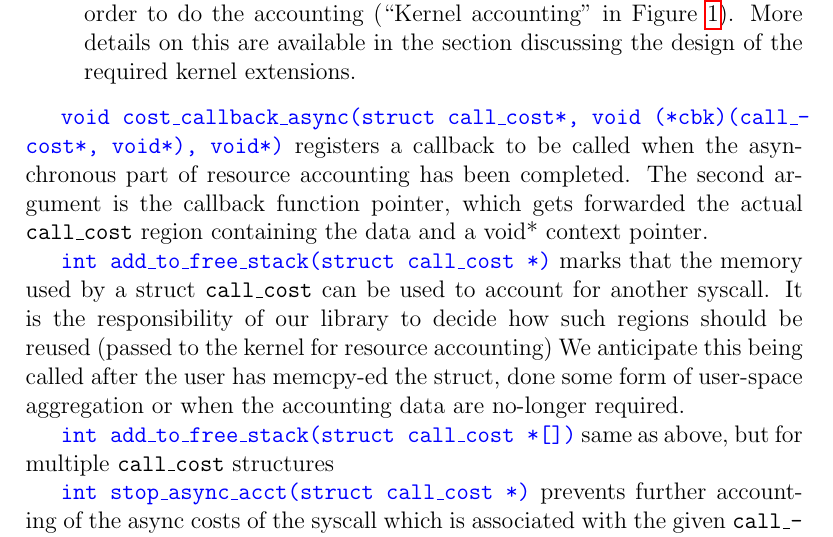
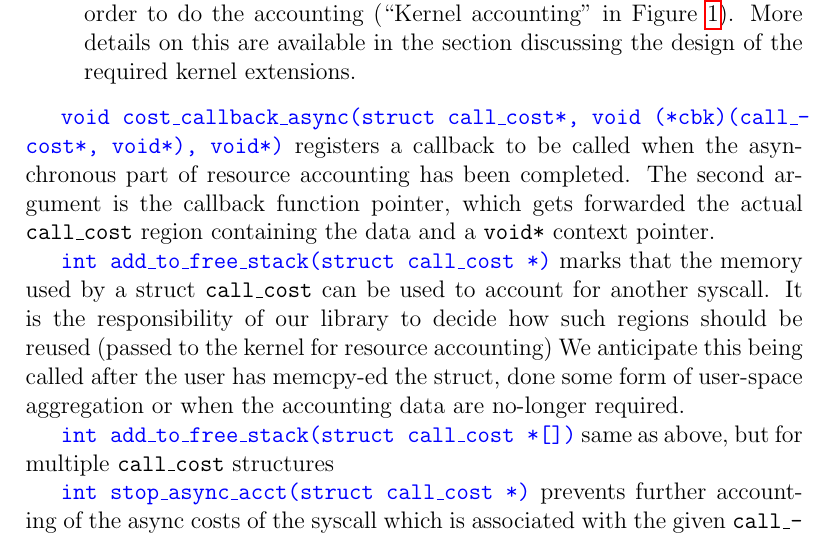
Before and after one commit to lc525/rscfl, a LaTeX paper (design/design.tex): part of page 7 of 19, cut so that both start at the same text. Compiled offline with pdfLaTeX.

Commit message:
Add texttt to code

```diff
--- a/design/design.tex
+++ b/design/design.tex
@@ -144,7 +144,7 @@ An overview of the operation of the library is presented in Figure 1. As a desig
 \item it will then start the required counters / snapshot desired values - in order to do the accounting (``Kernel accounting'' in Figure~\ref{fig:sysDesign}). More details on this are available in the section discussing the design of the required kernel extensions.
 \end{itemize}
 
-{\color{blue}\texttt{void cost\_callback\_async(struct call\_cost*, void (*cbk)(call\_cost*, void*), void*)}} registers a callback to be called when the asynchronous part of resource accounting has been completed. The second argument is the callback function pointer, which gets forwarded the actual \texttt{call\_cost} region containing the data and a void* context pointer.
+{\color{blue}\texttt{void cost\_callback\_async(struct call\_cost*, void (*cbk)(call\_cost*, void*), void*)}} registers a callback to be called when the asynchronous part of resource accounting has been completed. The second argument is the callback function pointer, which gets forwarded the actual \texttt{call\_cost} region containing the data and a \texttt{void*} context pointer.
 
 {\color{blue}\texttt{int add\_to\_free\_stack(struct call\_cost *)}} marks that the memory used by a struct \texttt{call\_cost} can be used to account for another syscall. It is the responsibility of our library to decide how such regions should be reused (passed to the kernel for resource accounting) We anticipate this being called after the user has memcpy-ed the struct, done some form of user-space aggregation or when the accounting data are no-longer required.
 
```
